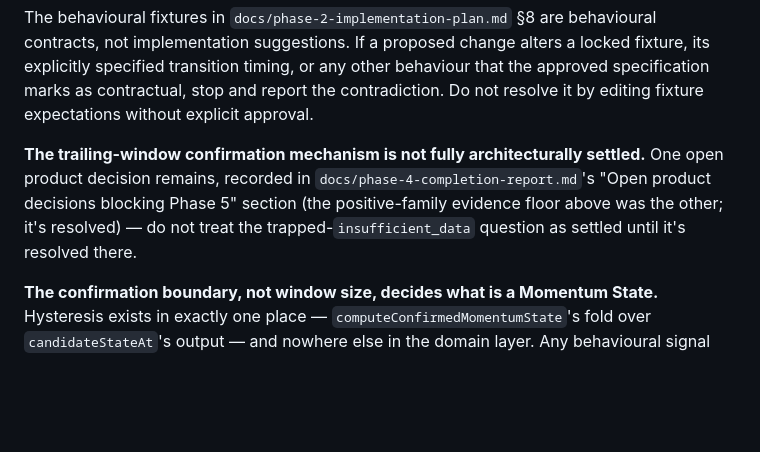
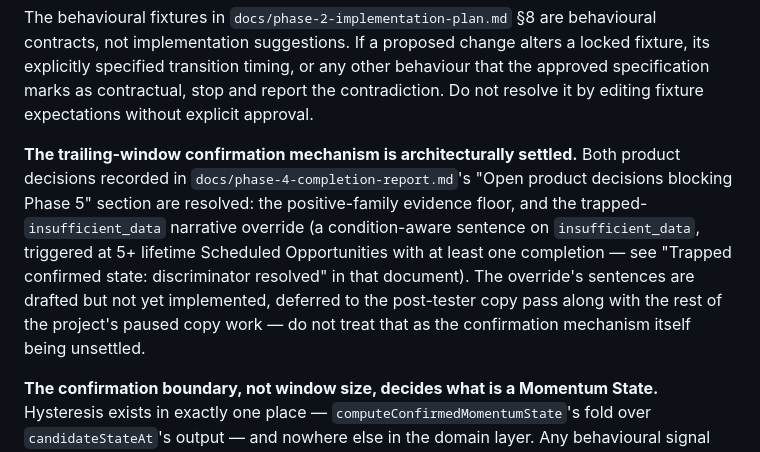
Before and after one commit to elboogz/habit-tracker, a Markdown page: CLAUDE.md, the part around the change. GitHub-like rendering; blank space fills up the shorter version.

```diff
--- a/CLAUDE.md
+++ b/CLAUDE.md
@@ -105,7 +105,7 @@ A candidate-level issue indicates a contradiction in `candidateStateAt`. A confi
 
 The behavioural fixtures in `docs/phase-2-implementation-plan.md` §8 are behavioural contracts, not implementation suggestions. If a proposed change alters a locked fixture, its explicitly specified transition timing, or any other behaviour that the approved specification marks as contractual, stop and report the contradiction. Do not resolve it by editing fixture expectations without explicit approval.
 
-**The trailing-window confirmation mechanism is not fully architecturally settled.** One open product decision remains, recorded in `docs/phase-4-completion-report.md`'s "Open product decisions blocking Phase 5" section (the positive-family evidence floor above was the other; it's resolved) — do not treat the trapped-`insufficient_data` question as settled until it's resolved there.
+**The trailing-window confirmation mechanism is architecturally settled.** Both product decisions recorded in `docs/phase-4-completion-report.md`'s "Open product decisions blocking Phase 5" section are resolved: the positive-family evidence floor, and the trapped-`insufficient_data` narrative override (a condition-aware sentence on `insufficient_data`, triggered at 5+ lifetime Scheduled Opportunities with at least one completion — see "Trapped confirmed state: discriminator resolved" in that document). The override's sentences are drafted but not yet implemented, deferred to the post-tester copy pass along with the rest of the project's paused copy work — do not treat that as the confirmation mechanism itself being unsettled.
 
 **The confirmation boundary, not window size, decides what is a Momentum State.** Hysteresis exists in exactly one place — `computeConfirmedMomentumState`'s fold over `candidateStateAt`'s output — and nowhere else in the domain layer. Any behavioural signal that does not pass through that fold (`recoveryRate`, `averageRecoveryTime`, `totalCompletions`, `streakForHabit`, `consistency`, etc.) is a single-pass stateless computation and is not a Momentum State, regardless of how volatile it is or how it's surfaced. See "Rhythm: an eighth Momentum State investigated and rejected" in `docs/phase-4-completion-report.md` for the full reasoning.
 
```
Also changed, not shown: docs/phase-4-completion-report.md (+15 -3 lines).
